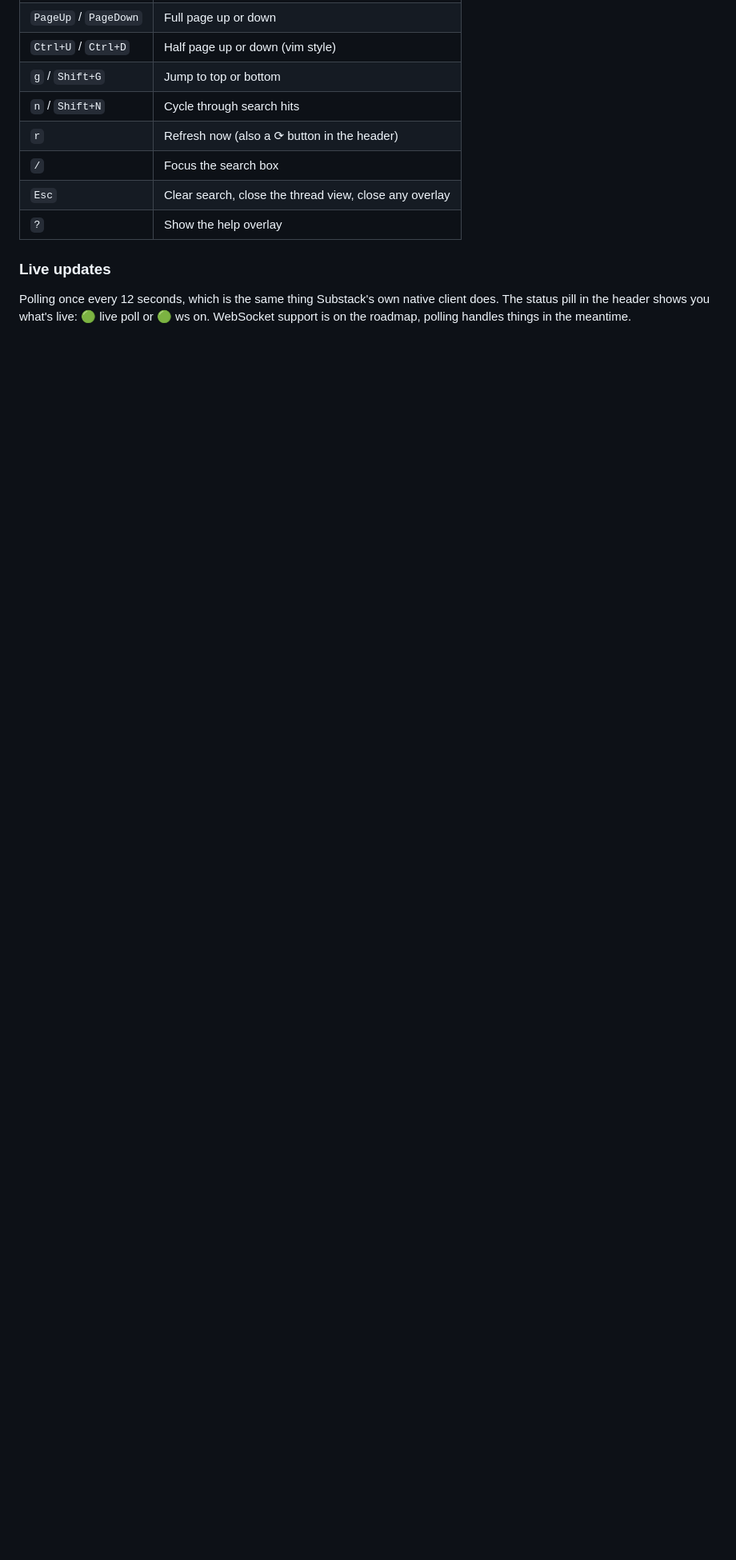
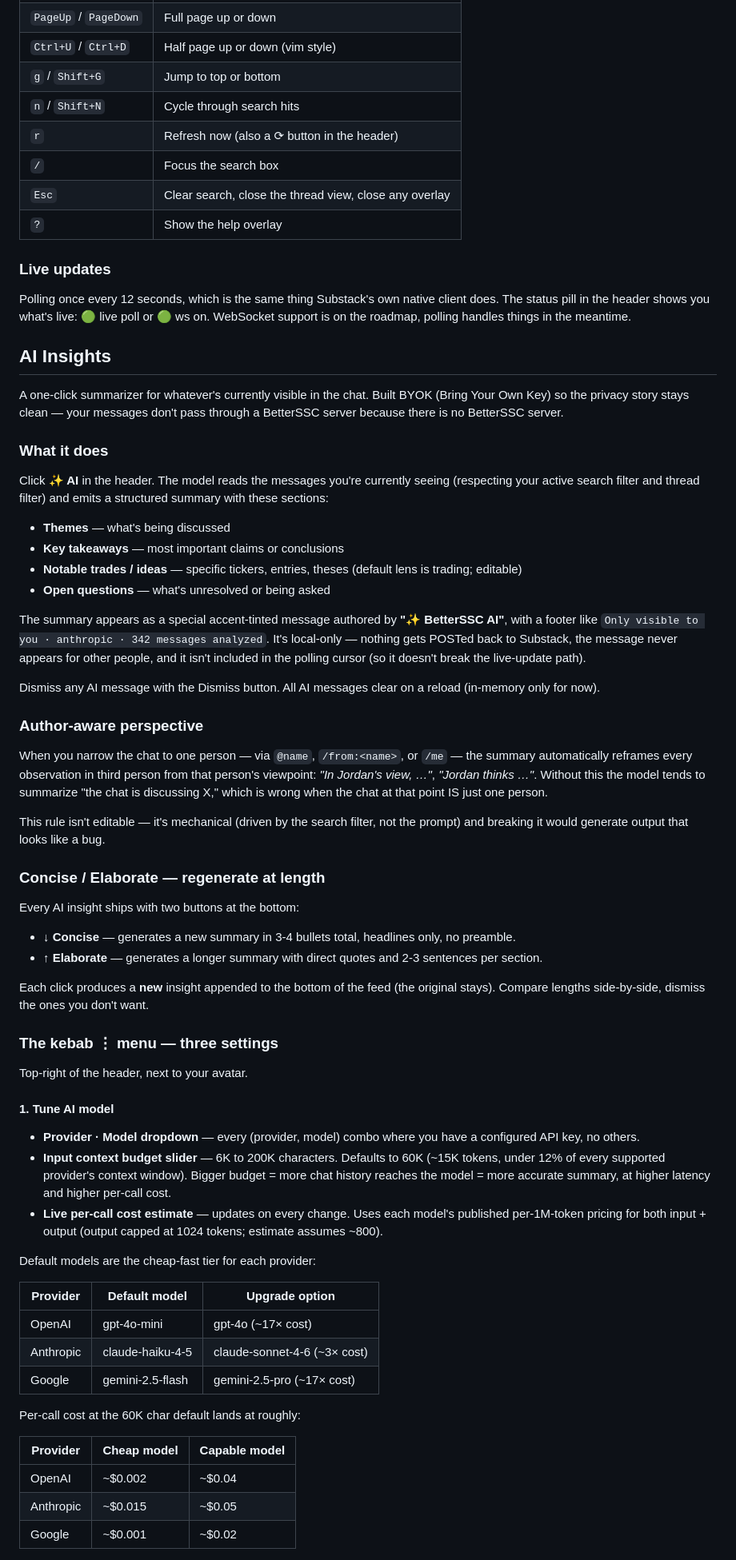
Before and after one commit to inder/betterssc, a Markdown page: README.md, the part around one of its changes. Shown at 80% size. GitHub-like rendering; blank space fills up the shorter version.

Commit message:
docs(readme): dedicated AI Insights section
Existing AI Insights blurb under "What it does" was a 5-bullet stub
written when the feature was just ✨ → summary. The feature has since
grown three discrete surfaces (Concise/Elaborate regenerate, the
kebab ⋮ menu with Tune AI Model + Tune Prompt + Reset, author-aware
perspective) that deserve real documentation.

This commit:
- Slims the inline mention under "What it does" to one sentence
  pointing at the new section.
- Adds a dedicated "## AI Insights" section between "What it does"
  and "How it works under the hood" covering:
  - What the feature does (sections, footer, dismissal)
  - Author-aware perspective rule + why it's not editable
  - Concise / Elaborate regenerate buttons
  - The kebab ⋮ menu: Tune AI model (provider/model/budget/cost),
    Tune prompt (lens hint + format template), Reset all data
  - A model + cost matrix per provider at default budget
  - Privacy short-summary cross-referenced to the existing section

No CHANGELOG entry — this documents the post-v0.2.3 polish bundle
already in the Unreleased section.

```diff
--- a/README.md
+++ b/README.md
@@ -85,3 +81,62 @@ BetterSSC keeps your existing Substack account and reads from Substack's own API
 ### Live updates
 
 Polling once every 12 seconds, which is the same thing Substack's own native client does. The status pill in the header shows you what's live: 🟢 live poll or 🟢 ws on. WebSocket support is on the roadmap, polling handles things in the meantime.
+
+## AI Insights
+
+A one-click summarizer for whatever's currently visible in the chat. Built BYOK (Bring Your Own Key) so the privacy story stays clean — your messages don't pass through a BetterSSC server because there is no BetterSSC server.
+
+### What it does
+
+Click **✨ AI** in the header. The model reads the messages you're currently seeing (respecting your active search filter and thread filter) and emits a structured summary with these sections:
+
+- **Themes** — what's being discussed
+- **Key takeaways** — most important claims or conclusions
+- **Notable trades / ideas** — specific tickers, entries, theses (default lens is trading; editable)
+- **Open questions** — what's unresolved or being asked
+
+The summary appears as a special accent-tinted message authored by **"✨ BetterSSC AI"**, with a footer like `Only visible to you · anthropic · 342 messages analyzed`. It's local-only — nothing gets POSTed back to Substack, the message never appears for other people, and it isn't included in the polling cursor (so it doesn't break the live-update path).
+
+Dismiss any AI message with the Dismiss button. All AI messages clear on a reload (in-memory only for now).
+
+### Author-aware perspective
+
+When you narrow the chat to one person — via `@name`, `/from:<name>`, or `/me` — the summary automatically reframes every observation in third person from that person's viewpoint: *"In Jordan's view, …"*, *"Jordan thinks …"*. Without this the model tends to summarize "the chat is discussing X," which is wrong when the chat at that point IS just one person.
+
+This rule isn't editable — it's mechanical (driven by the search filter, not the prompt) and breaking it would generate output that looks like a bug.
+
+### Concise / Elaborate — regenerate at length
+
+Every AI insight ships with two buttons at the bottom:
+
+- **↓ Concise** — generates a new summary in 3-4 bullets total, headlines only, no preamble.
+- **↑ Elaborate** — generates a longer summary with direct quotes and 2-3 sentences per section.
+
+Each click produces a **new** insight appended to the bottom of the feed (the original stays). Compare lengths side-by-side, dismiss the ones you don't want.
+
+### The kebab ⋮ menu — three settings
+
+Top-right of the header, next to your avatar.
+
+#### 1. Tune AI model
+
+- **Provider · Model dropdown** — every (provider, model) combo where you have a configured API key, no others.
+- **Input context budget slider** — 6K to 200K characters. Defaults to 60K (~15K tokens, under 12% of every supported provider's context window). Bigger budget = more chat history reaches the model = more accurate summary, at higher latency and higher per-call cost.
+- **Live per-call cost estimate** — updates on every change. Uses each model's published per-1M-token pricing for both input + output (output capped at 1024 tokens; estimate assumes ~800).
+
+Default models are the cheap-fast tier for each provider:
+
+| Provider | Default model | Upgrade option |
+|---|---|---|
+| OpenAI | gpt-4o-mini | gpt-4o (~17× cost) |
+| Anthropic | claude-haiku-4-5 | claude-sonnet-4-6 (~3× cost) |
+| Google | gemini-2.5-flash | gemini-2.5-pro (~17× cost) |
+
+Per-call cost at the 60K char default lands at roughly:
+
+| Provider | Cheap model | Capable model |
+|---|---|---|
+| OpenAI | ~$0.002 | ~$0.04 |
+| Anthropic | ~$0.015 | ~$0.05 |
+| Google | ~$0.001 | ~$0.02 |
+
```
Also changed, not shown: other parts of README.md (+19 -5 lines).
